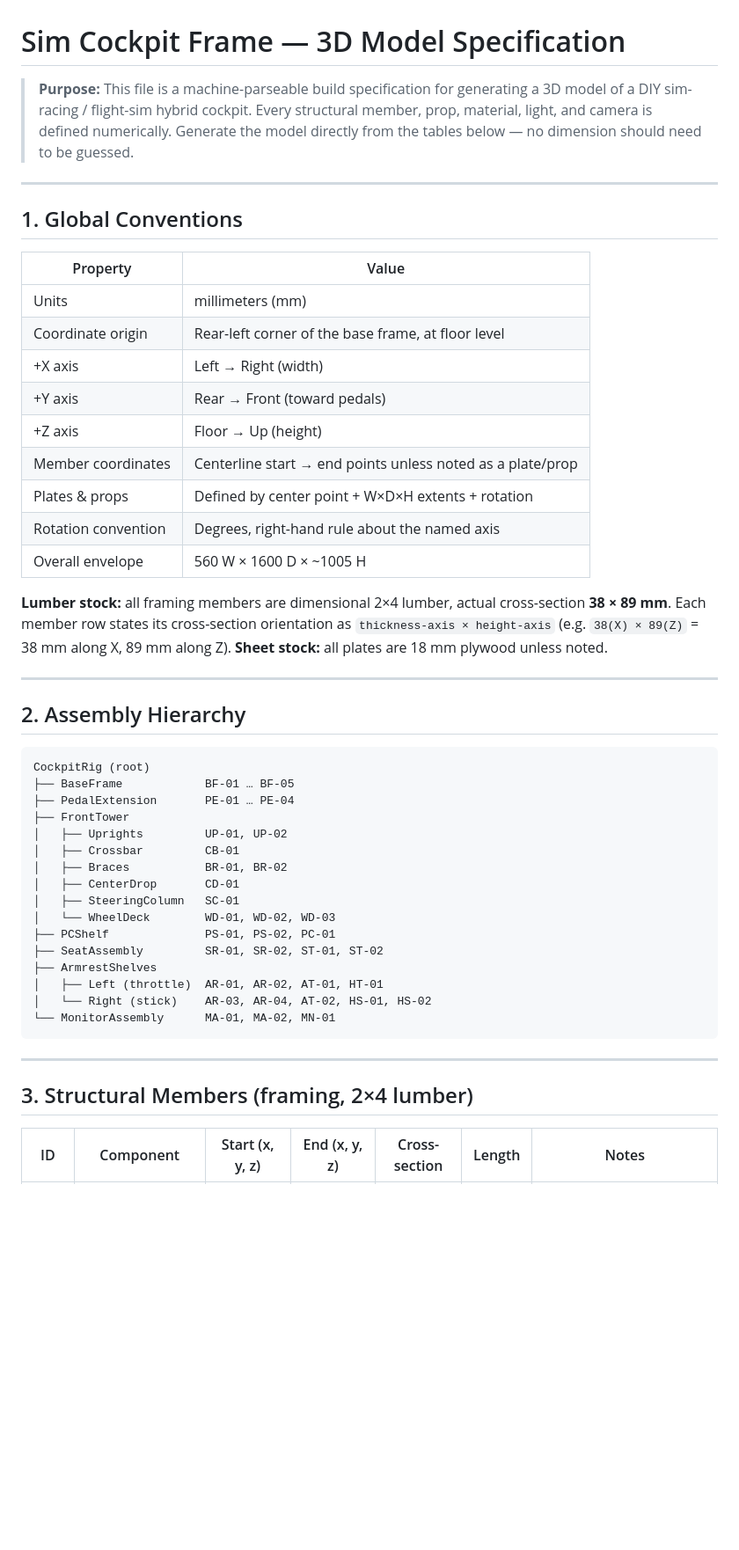
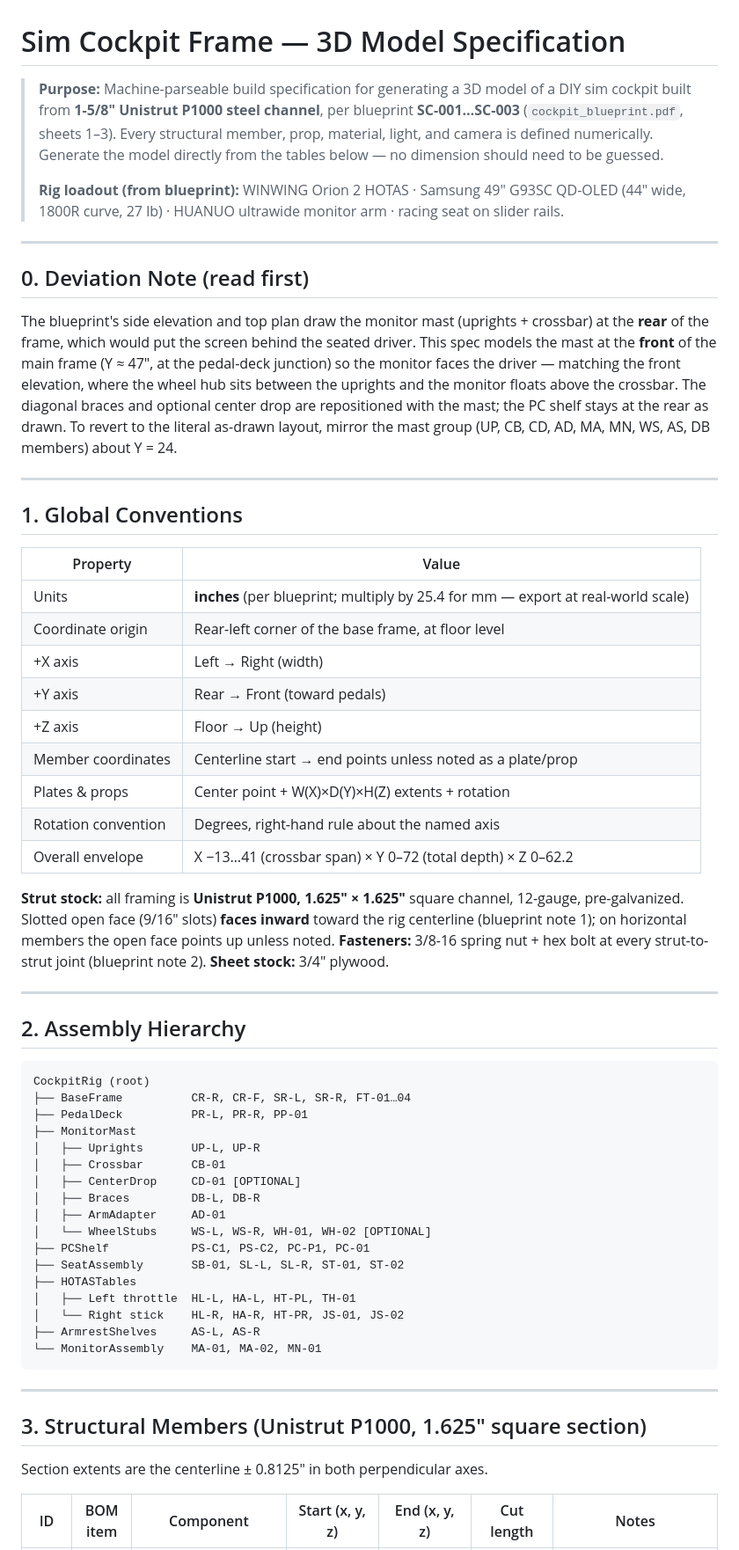
Before and after one commit to SSB-J-REN/omi-yggdrasil, a Markdown page: cockpit-3d-spec.md, the part around one of its changes. Shown at 88% size. GitHub-like rendering; blank space fills up the shorter version.

````diff
--- a/cockpit-3d-spec.md
+++ b/cockpit-3d-spec.md
@@ -1,9 +1,25 @@
 # Sim Cockpit Frame — 3D Model Specification
 
-> **Purpose:** This file is a machine-parseable build specification for generating a 3D model
-> of a DIY sim-racing / flight-sim hybrid cockpit. Every structural member, prop, material,
-> light, and camera is defined numerically. Generate the model directly from the tables below —
-> no dimension should need to be guessed.
+> **Purpose:** Machine-parseable build specification for generating a 3D model of a DIY sim
+> cockpit built from **1-5/8" Unistrut P1000 steel channel**, per blueprint **SC-001…SC-003**
+> (`cockpit_blueprint.pdf`, sheets 1–3). Every structural member, prop, material, light, and
+> camera is defined numerically. Generate the model directly from the tables below — no
+> dimension should need to be guessed.
+>
+> **Rig loadout (from blueprint):** WINWING Orion 2 HOTAS · Samsung 49" G93SC QD-OLED
+> (44" wide, 1800R curve, 27 lb) · HUANUO ultrawide monitor arm · racing seat on slider rails.
+
+---
+
+## 0. Deviation Note (read first)
+
+The blueprint's side elevation and top plan draw the monitor mast (uprights + crossbar) at the
+**rear** of the frame, which would put the screen behind the seated driver. This spec models the
+mast at the **front** of the main frame (Y ≈ 47", at the pedal-deck junction) so the monitor
+faces the driver — matching the front elevation, where the wheel hub sits between the uprights
+and the monitor floats above the crossbar. The diagonal braces and optional center drop are
+repositioned with the mast; the PC shelf stays at the rear as drawn. To revert to the literal
+as-drawn layout, mirror the mast group (UP, CB, CD, AD, MA, MN, WS, AS, DB members) about Y = 24.
 
 ---
 
@@ -11,20 +27,21 @@
 
 | Property | Value |
 |---|---|
-| Units | millimeters (mm) |
+| Units | **inches** (per blueprint; multiply by 25.4 for mm — export at real-world scale) |
 | Coordinate origin | Rear-left corner of the base frame, at floor level |
 | +X axis | Left → Right (width) |
 | +Y axis | Rear → Front (toward pedals) |
 | +Z axis | Floor → Up (height) |
 | Member coordinates | Centerline start → end points unless noted as a plate/prop |
-| Plates & props | Defined by center point + W×D×H extents + rotation |
+| Plates & props | Center point + W(X)×D(Y)×H(Z) extents + rotation |
 | Rotation convention | Degrees, right-hand rule about the named axis |
-| Overall envelope | 560 W × 1600 D × ~1005 H |
+| Overall envelope | X −13…41 (crossbar span) × Y 0–72 (total depth) × Z 0–62.2 |
 
-**Lumber stock:** all framing members are dimensional 2×4 lumber, actual cross-section
-**38 × 89 mm**. Each member row states its cross-section orientation as `thickness-axis × height-axis`
-(e.g. `38(X) × 89(Z)` = 38 mm along X, 89 mm along Z).
-**Sheet stock:** all plates are 18 mm plywood unless noted.
+**Strut stock:** all framing is **Unistrut P1000, 1.625" × 1.625"** square channel, 12-gauge,
+pre-galvanized. Slotted open face (9/16" slots) **faces inward** toward the rig centerline
+(blueprint note 1); on horizontal members the open face points up unless noted.
+**Fasteners:** 3/8-16 spring nut + hex bolt at every strut-to-strut joint (blueprint note 2).
+**Sheet stock:** 3/4" plywood.
 
 ---
 
@@ -32,26 +49,29 @@
 
 ```
 CockpitRig (root)
-├── BaseFrame            BF-01 … BF-05
-├── PedalExtension       PE-01 … PE-04
-├── FrontTower
-│   ├── Uprights         UP-01, UP-02
-│   ├── Crossbar         CB-01
-│   ├── Braces           BR-01, BR-02
-│   ├── CenterDrop       CD-01
-│   ├── SteeringColumn   SC-01
-│   └── WheelDeck        WD-01, WD-02, WD-03
-├── PCShelf              PS-01, PS-02, PC-01
-├── SeatAssembly         SR-01, SR-02, ST-01, ST-02
-├── ArmrestShelves
-│   ├── Left (throttle)  AR-01, AR-02, AT-01, HT-01
-│   └── Right (stick)    AR-03, AR-04, AT-02, HS-01, HS-02
-└── MonitorAssembly      MA-01, MA-02, MN-01
+├── BaseFrame          CR-R, CR-F, SR-L, SR-R, FT-01…04
+├── PedalDeck          PR-L, PR-R, PP-01
+├── MonitorMast
+│   ├── Uprights       UP-L, UP-R
+│   ├── Crossbar       CB-01
+│   ├── CenterDrop     CD-01 [OPTIONAL]
+│   ├── Braces         DB-L, DB-R
+│   ├── ArmAdapter     AD-01
+│   └── WheelStubs     WS-L, WS-R, WH-01, WH-02 [OPTIONAL]
+├── PCShelf            PS-C1, PS-C2, PC-P1, PC-01
+├── SeatAssembly       SB-01, SL-L, SL-R, ST-01, ST-02
+├── HOTASTables
+│   ├── Left throttle  HL-L, HA-L, HT-PL, TH-01
+│   └── Right stick    HL-R, HA-R, HT-PR, JS-01, JS-02
+├── ArmrestShelves     AS-L, AS-R
+└── MonitorAssembly    MA-01, MA-02, MN-01
 ```
 
 ---
 
-## 3. Structural Members (framing, 2×4 lumber)
+## 3. Structural Members (Unistrut P1000, 1.625" square section)
 
-| ID | Component | Start (x, y, z) | End (x, y, z) | Cross-section | Length | Notes |
+Section extents are the centerline ± 0.8125" in both perpendicular axes.
+
+| ID | BOM item | Component | Start (x, y, z) | End (x, y, z) | Cut length | Notes |
 |---|---|---|---|---|---|---|
````
Also changed, not shown: other parts of cockpit-3d-spec.md (+118 -74 lines).
